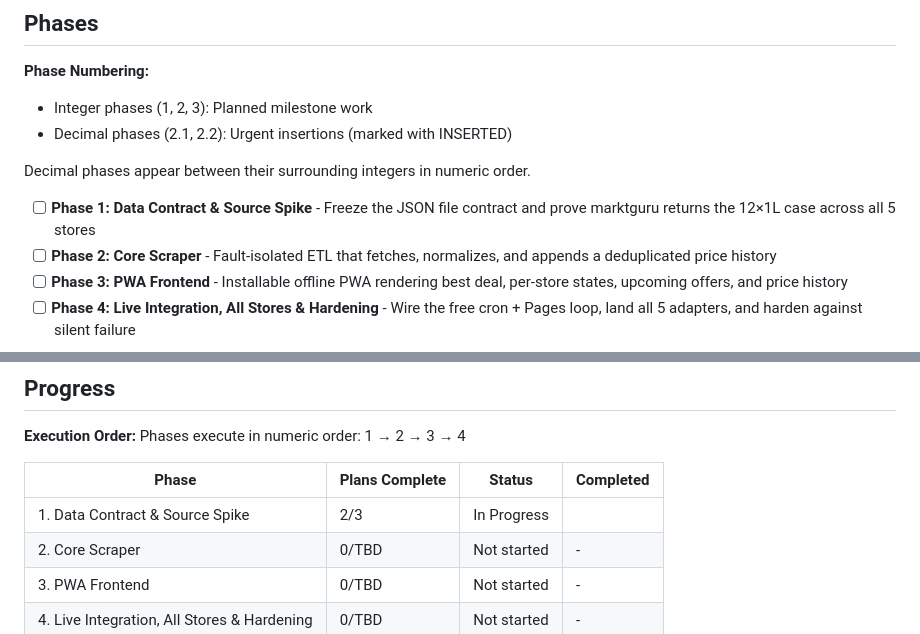
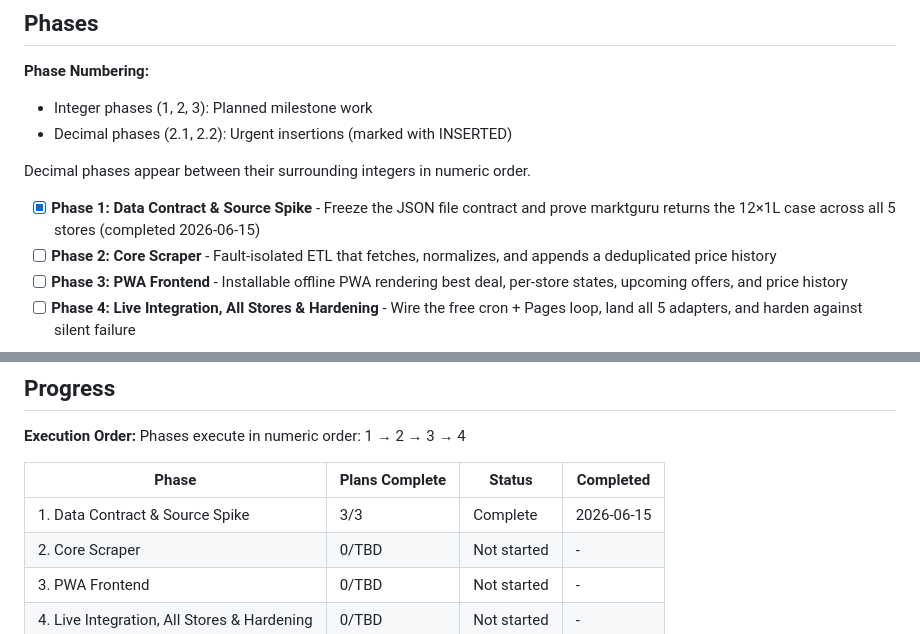
Before and after one commit to Polarfox-code-inc/ColaApp, a Markdown page: .planning/ROADMAP.md, 2 parts joined by grey strips. GitHub-like rendering.

```diff
--- a/.planning/ROADMAP.md
+++ b/.planning/ROADMAP.md
@@ -13,7 +13,7 @@ ColaApp delivers one answer to one person: where is the Coca-Cola 12×1L case on
 
 Decimal phases appear between their surrounding integers in numeric order.
 
-- [ ] **Phase 1: Data Contract & Source Spike** - Freeze the JSON file contract and prove marktguru returns the 12×1L case across all 5 stores
+- [x] **Phase 1: Data Contract & Source Spike** - Freeze the JSON file contract and prove marktguru returns the 12×1L case across all 5 stores (completed 2026-06-15)
 - [ ] **Phase 2: Core Scraper** - Fault-isolated ETL that fetches, normalizes, and appends a deduplicated price history
 - [ ] **Phase 3: PWA Frontend** - Installable offline PWA rendering best deal, per-store states, upcoming offers, and price history
 - [ ] **Phase 4: Live Integration, All Stores & Hardening** - Wire the free cron + Pages loop, land all 5 adapters, and harden against silent failure
@@ -94,7 +94,7 @@ Phases execute in numeric order: 1 → 2 → 3 → 4
 
 | Phase | Plans Complete | Status | Completed |
 |-------|----------------|--------|-----------|
-| 1. Data Contract & Source Spike | 2/3 | In Progress|  |
+| 1. Data Contract & Source Spike | 3/3 | Complete   | 2026-06-15 |
 | 2. Core Scraper | 0/TBD | Not started | - |
 | 3. PWA Frontend | 0/TBD | Not started | - |
 | 4. Live Integration, All Stores & Hardening | 0/TBD | Not started | - |
```
Also changed, not shown: other parts of .planning/ROADMAP.md (+1 -1 lines), .planning/STATE.md (+11 -9 lines), 1 other file.
